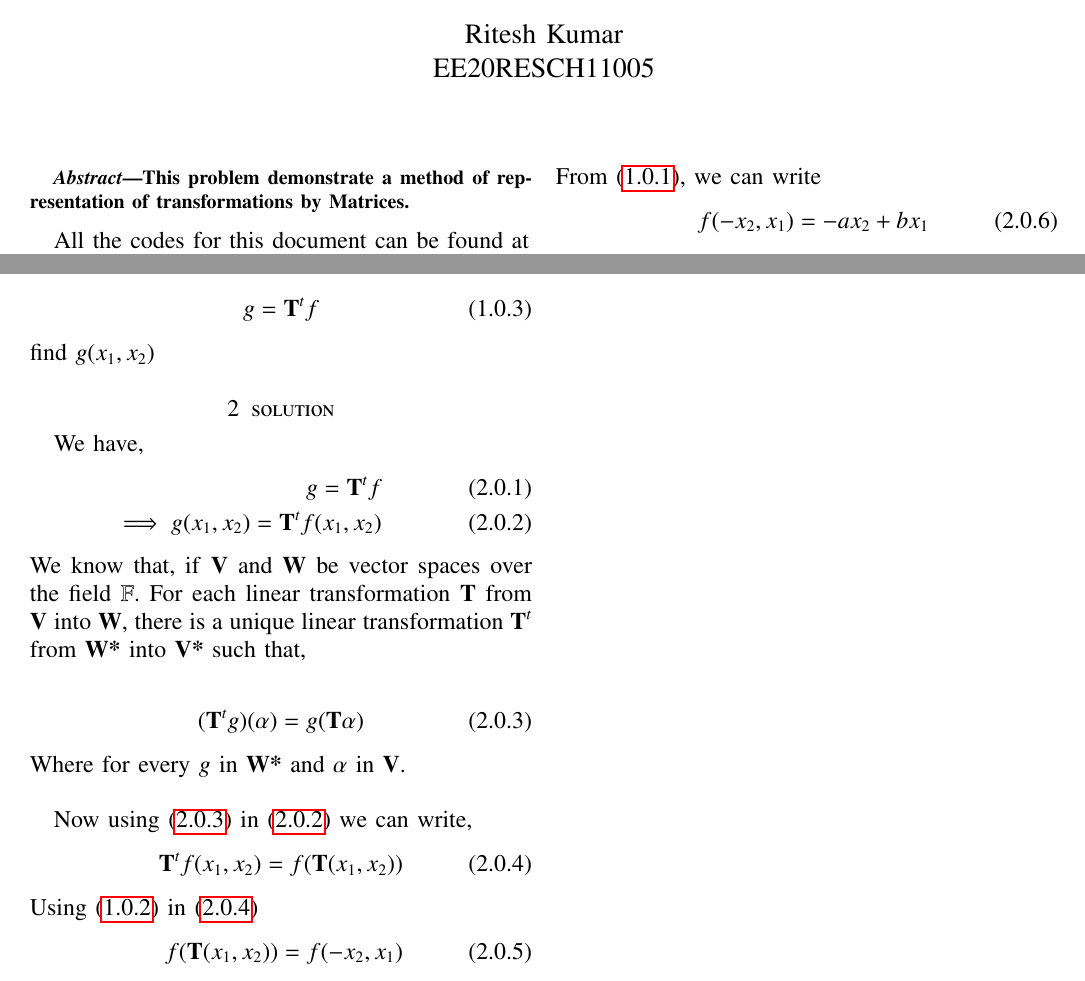
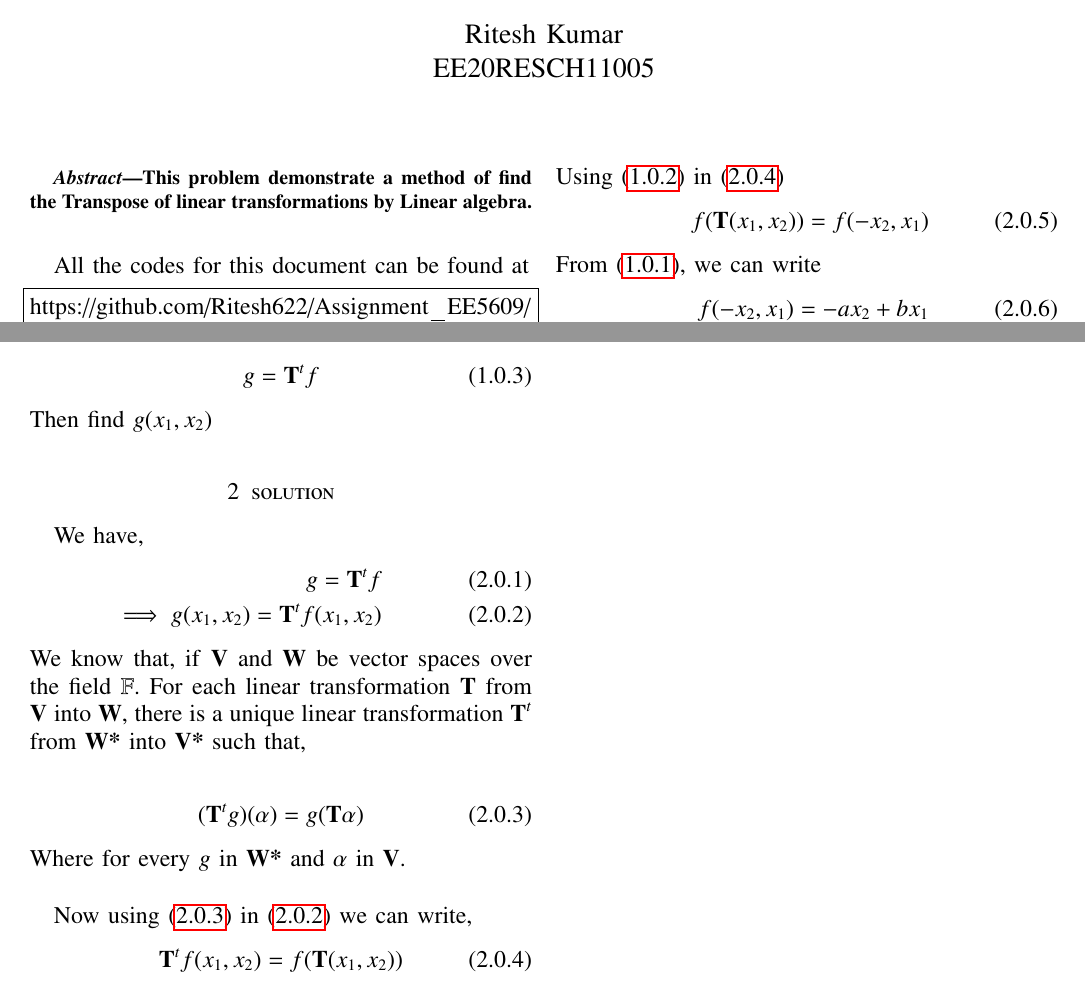
Before and after one commit to Ritesh622/Assignment, a LaTeX problem sheet (Assignment_11/Assignment 11.tex): two parts of the page, joined at a grey line, cut so that both start at the same text. Compiled offline with pdfLaTeX.

Commit message:
Add files via upload

```diff
--- a/Assignment_11/Assignment 11.tex
+++ b/Assignment_11/Assignment 11.tex
@@ -141,7 +141,7 @@
 
 
 \begin{abstract}
-This problem demonstrate a method of representation of transformations by Matrices.
+This problem demonstrate a method of find the Transpose  of linear transformations  by Linear algebra.
 \end{abstract}
 All the codes for this document can be found at
 \begin{lstlisting}
@@ -160,7 +160,7 @@ Let
 \begin{align}
 g = \textbf{T}^{t} f
 \end{align}
-find $g(x_1, x_2)$
+Then find $g(x_1, x_2)$
 
 \section{solution}
 
```
Also changed, not shown: Assignment_11/Assignment 11.pdf.
